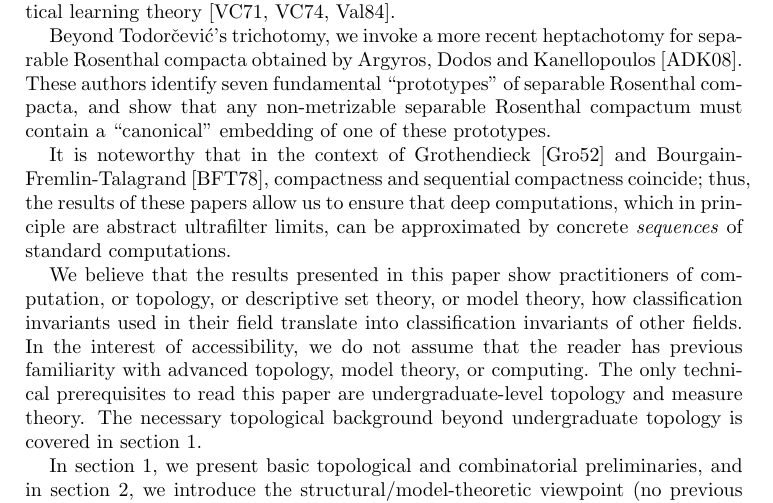
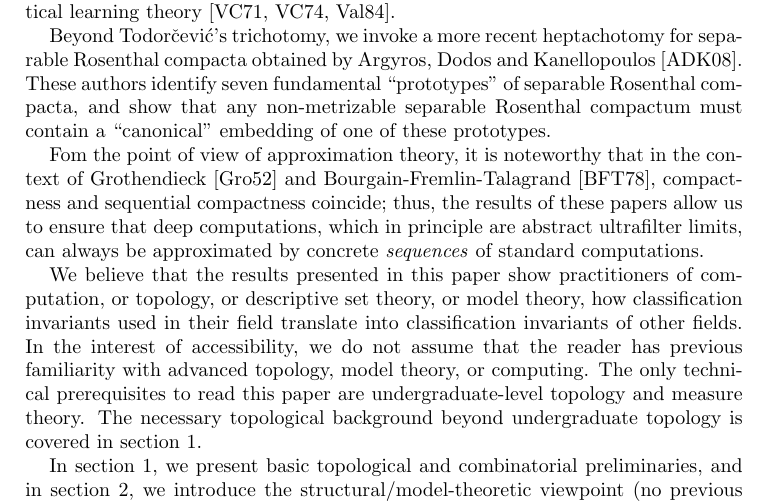
Before and after one commit to tonamatos/DeepComputationsNIP, a LaTeX paper (ComplexityViaTopology.tex): part of page 3 of 32, cut so that both start at the same text. Compiled offline with pdfLaTeX.

Commit message:
Polishing the intro

```diff
--- a/ComplexityViaTopology.tex
+++ b/ComplexityViaTopology.tex
@@ -162,7 +162,7 @@ Through our Rosetta stone, Rosenthal compacta in topology correspond to the impo
 Beyond Todorčević’s trichotomy, we invoke a more recent heptachotomy for separable Rosenthal compacta obtained by Argyros, Dodos and Kanellopoulos~\cite{argyros2008rosenthal}.
 These authors identify seven fundamental ``prototypes" of separable Rosenthal compacta, and show that any non-metrizable separable Rosenthal compactum must contain a ``canonical'' embedding of one of these prototypes.
 
-It is noteworthy that in the context of Grothendieck~\cite{Grothendieck:1952} and  Bourgain-Fremlin-Talagrand~\cite{BFT_1978_PCompactBaire}, compactness and sequential compactness coincide; thus, the results of these papers allow us to ensure that deep computations, which in principle are abstract ultrafilter limits, can be approximated by concrete  \emph{sequences} of standard computations.
+Fom the point of view of approximation theory, it is noteworthy that in the context of Grothendieck~\cite{Grothendieck:1952} and  Bourgain-Fremlin-Talagrand~\cite{BFT_1978_PCompactBaire}, compactness and sequential compactness coincide; thus, the results of these papers allow us to ensure that deep computations, which in principle are abstract ultrafilter limits, can always be approximated by concrete  \emph{sequences} of standard computations.
 
 We believe that the results presented in this paper show practitioners of computation, or topology, or descriptive set theory, or model theory, how classification invariants used in their field translate into classification invariants of other fields.
 In the interest of accessibility, we do not assume that the reader has previous familiarity with advanced topology, model theory, or computing.
```
